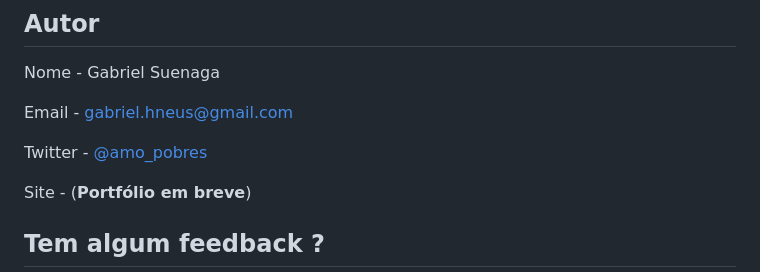
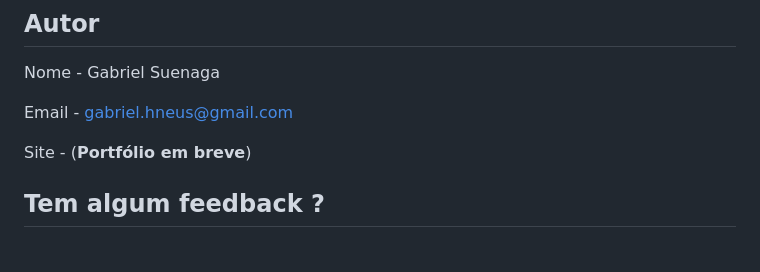
Before and after one commit to XxSusuxX/Home-page-responsivo, a Markdown page: README.md, the part around the change. Rendered like a GitHub page; blank space fills up the shorter version.

```diff
--- a/README.md
+++ b/README.md
@@ -73,8 +73,6 @@ Nome - Gabriel Suenaga
 
 Email - gabriel.hneus@gmail.com
 
-Twitter - [@amo_pobres](https://twitter.com/amo_pobre)
-
 Site - (**Portfólio em breve**)
 
 ## Tem algum feedback ?
```
